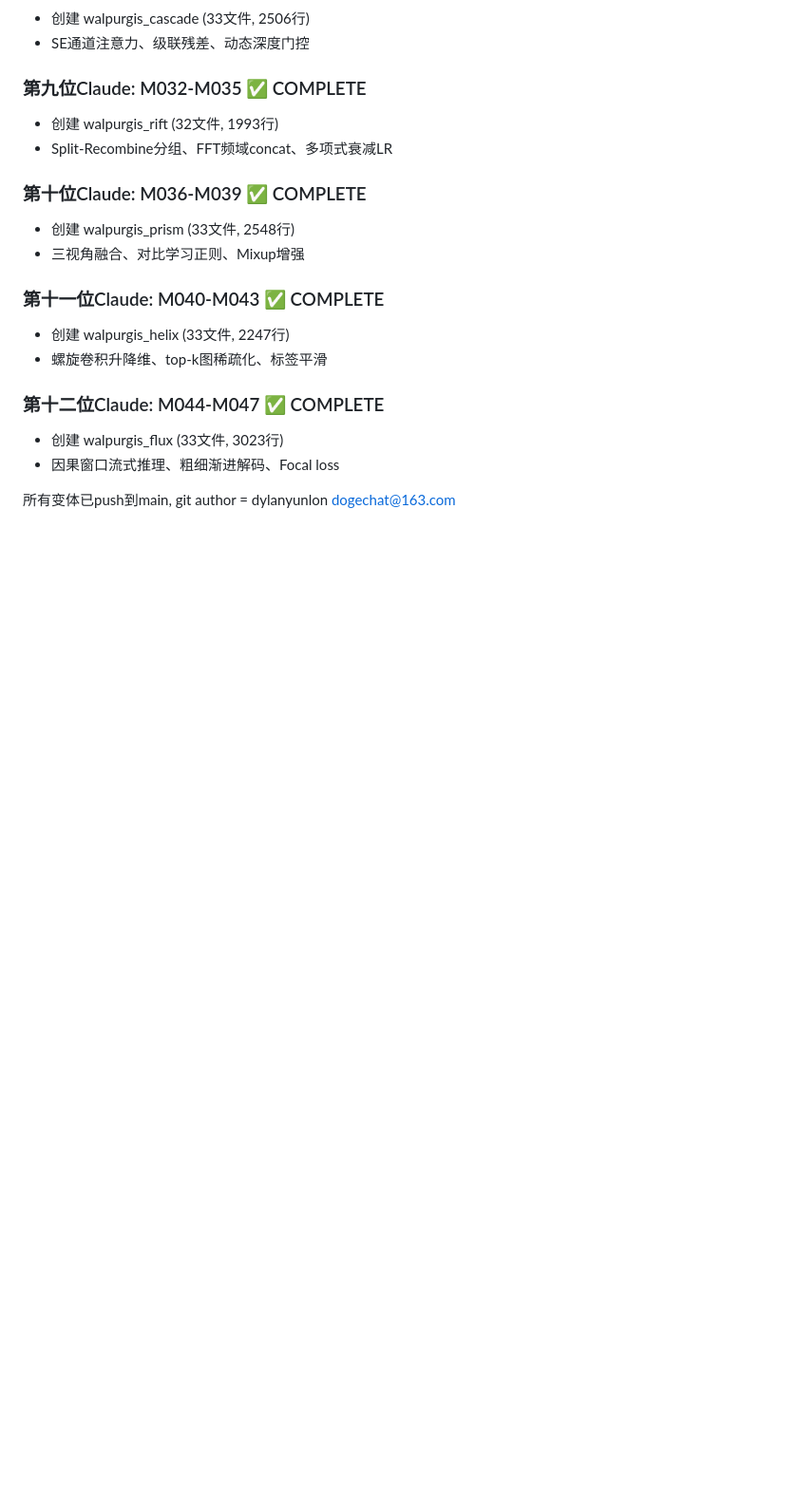
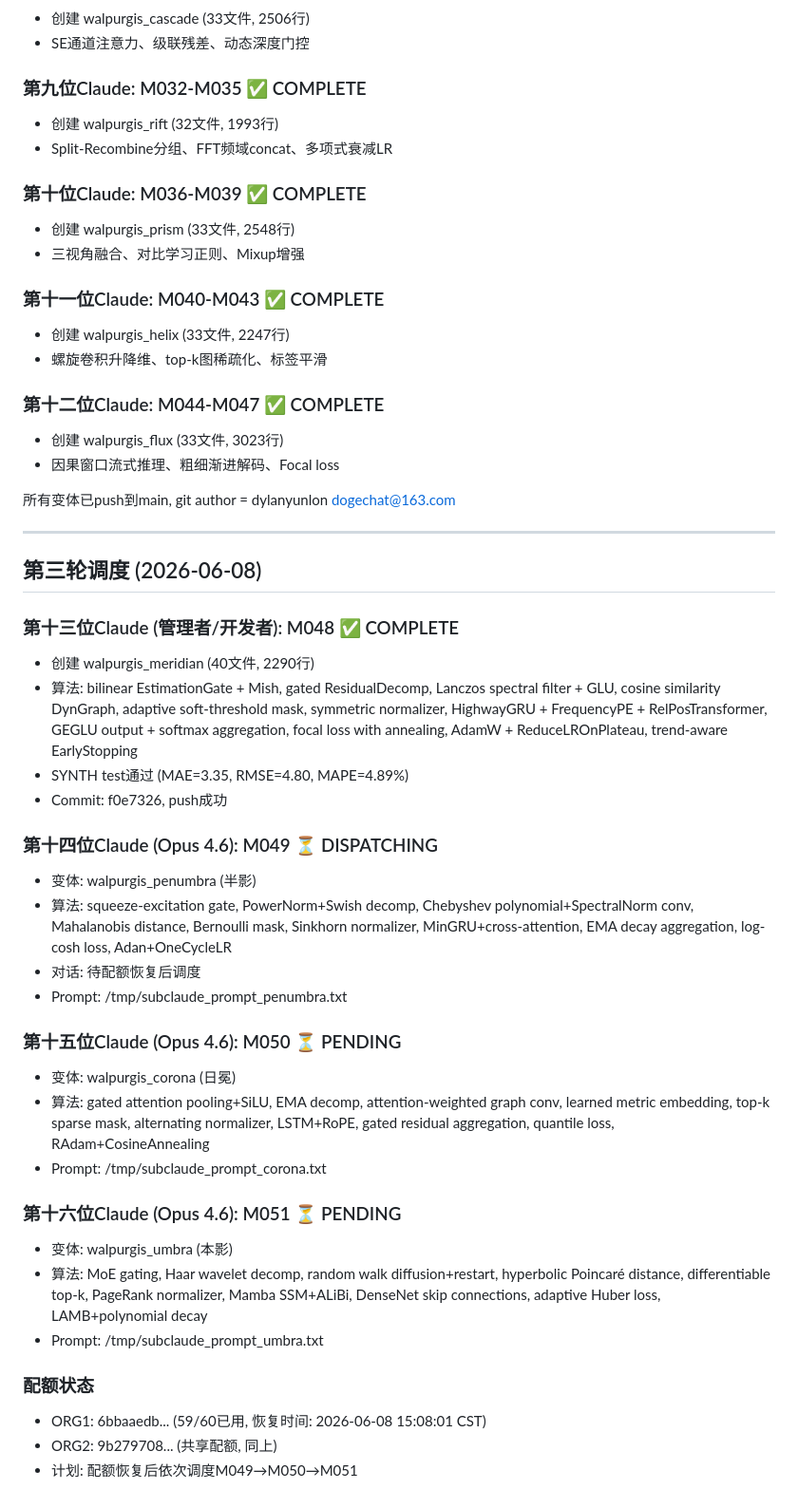
Before and after one commit to dylanyunlon/walpurgis-WTFGG, a Markdown page: MULTI_CLAUDE_PLAN.md, the part around the change. Shown at 95% size. Rendered like a GitHub page; blank space fills up the shorter version.

Commit message:
docs: update MULTI_CLAUDE_PLAN with wave 3 (M048-M051) status

```diff
--- a/MULTI_CLAUDE_PLAN.md
+++ b/MULTI_CLAUDE_PLAN.md
@@ -217,3 +217,43 @@
 - 因果窗口流式推理、粗细渐进解码、Focal loss
 
 所有变体已push到main, git author = dylanyunlon <dogechat@163.com>
+
+---
+
+## 第三轮调度 (2026-06-08)
+
+### 第十三位Claude (管理者/开发者): M048 ✅ COMPLETE
+- 创建 walpurgis_meridian (40文件, 2290行)
+- 算法: bilinear EstimationGate + Mish, gated ResidualDecomp, Lanczos spectral filter + GLU,
+  cosine similarity DynGraph, adaptive soft-threshold mask, symmetric normalizer,
+  HighwayGRU + FrequencyPE + RelPosTransformer, GEGLU output + softmax aggregation,
+  focal loss with annealing, AdamW + ReduceLROnPlateau, trend-aware EarlyStopping
+- SYNTH test通过 (MAE=3.35, RMSE=4.80, MAPE=4.89%)
+- Commit: f0e7326, push成功
+
+### 第十四位Claude (Opus 4.6): M049 ⏳ DISPATCHING
+- 变体: walpurgis_penumbra (半影)
+- 算法: squeeze-excitation gate, PowerNorm+Swish decomp, Chebyshev polynomial+SpectralNorm conv,
+  Mahalanobis distance, Bernoulli mask, Sinkhorn normalizer, MinGRU+cross-attention,
+  EMA decay aggregation, log-cosh loss, Adan+OneCycleLR
+- 对话: 待配额恢复后调度
+- Prompt: /tmp/subclaude_prompt_penumbra.txt
+
+### 第十五位Claude (Opus 4.6): M050 ⏳ PENDING
+- 变体: walpurgis_corona (日冕)
+- 算法: gated attention pooling+SiLU, EMA decomp, attention-weighted graph conv,
+  learned metric embedding, top-k sparse mask, alternating normalizer,
+  LSTM+RoPE, gated residual aggregation, quantile loss, RAdam+CosineAnnealing
+- Prompt: /tmp/subclaude_prompt_corona.txt
+
+### 第十六位Claude (Opus 4.6): M051 ⏳ PENDING
+- 变体: walpurgis_umbra (本影)
+- 算法: MoE gating, Haar wavelet decomp, random walk diffusion+restart,
+  hyperbolic Poincaré distance, differentiable top-k, PageRank normalizer,
+  Mamba SSM+ALiBi, DenseNet skip connections, adaptive Huber loss, LAMB+polynomial decay
+- Prompt: /tmp/subclaude_prompt_umbra.txt
+
+### 配额状态
+- ORG1: 6bbaaedb... (59/60已用, 恢复时间: 2026-06-08 15:08:01 CST)
+- ORG2: 9b279708... (共享配额, 同上)
+- 计划: 配额恢复后依次调度M049→M050→M051
```
